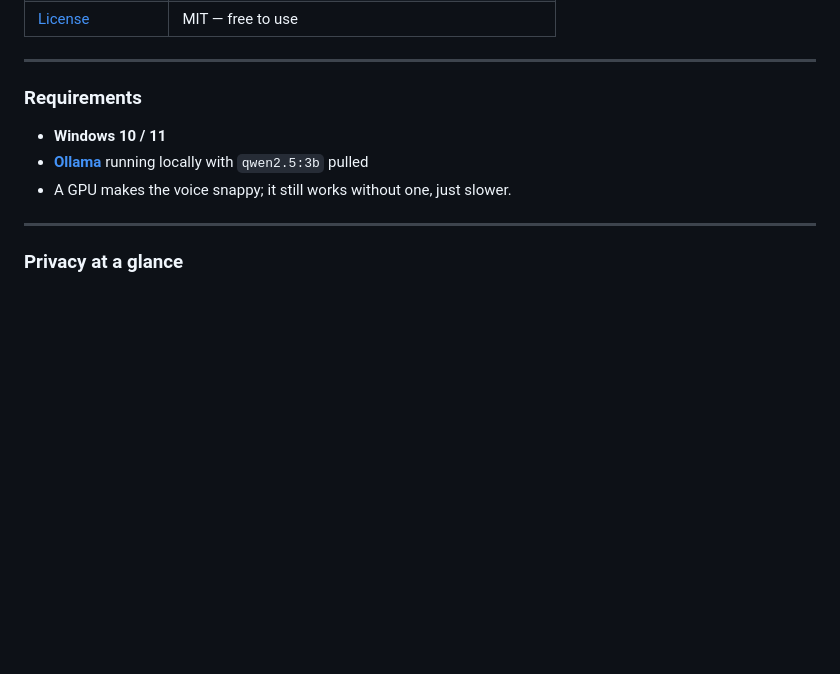
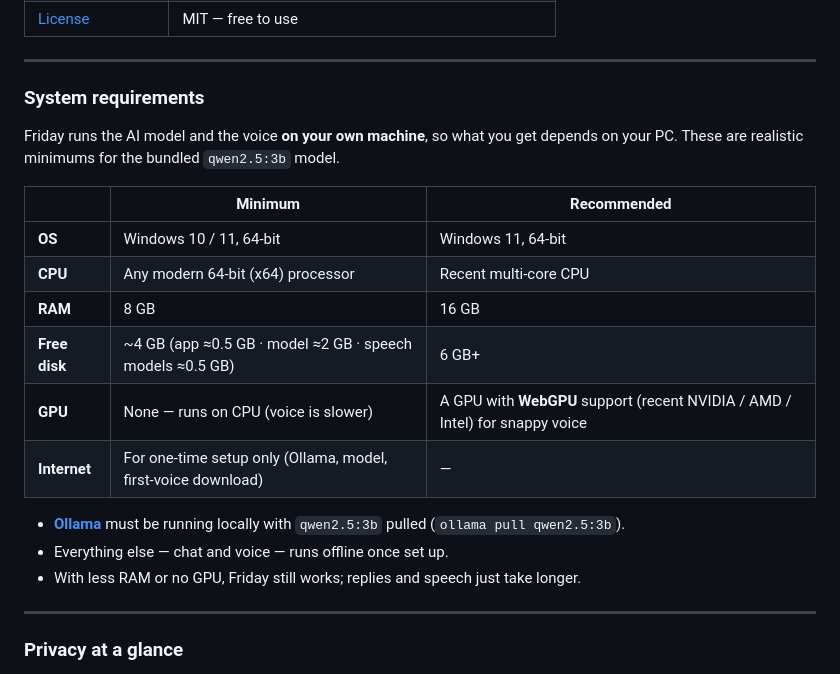
Before and after one commit to Alex-Stark-industries/FRIDAY-Demo, a Markdown page: README.md, the part around the change. Rendered like a GitHub page; blank space fills up the shorter version.

Commit message:
docs: add minimum/recommended system requirements

```diff
--- a/README.md
+++ b/README.md
@@ -91,11 +91,26 @@ hundred MB) and then works offline forever.
 
 ---
 
-### Requirements
+### System requirements
 
-- **Windows 10 / 11**
-- **[Ollama](https://ollama.com)** running locally with `qwen2.5:3b` pulled
-- A GPU makes the voice snappy; it still works without one, just slower.
+Friday runs the AI model and the voice **on your own machine**, so what you get
+depends on your PC. These are realistic minimums for the bundled `qwen2.5:3b`
+model.
+
+| | Minimum | Recommended |
+|---|---|---|
+| **OS** | Windows 10 / 11, 64-bit | Windows 11, 64-bit |
+| **CPU** | Any modern 64-bit (x64) processor | Recent multi-core CPU |
+| **RAM** | 8 GB | 16 GB |
+| **Free disk** | ~4 GB (app ≈0.5 GB · model ≈2 GB · speech models ≈0.5 GB) | 6 GB+ |
+| **GPU** | None — runs on CPU (voice is slower) | A GPU with **WebGPU** support (recent NVIDIA / AMD / Intel) for snappy voice |
+| **Internet** | For one-time setup only (Ollama, model, first-voice download) | — |
+
+- **[Ollama](https://ollama.com)** must be running locally with `qwen2.5:3b`
+  pulled (`ollama pull qwen2.5:3b`).
+- Everything else — chat and voice — runs offline once set up.
+- With less RAM or no GPU, Friday still works; replies and speech just take
+  longer.
 
 ---
 
```
Also changed, not shown: WELCOME.md (+12 -4 lines).
